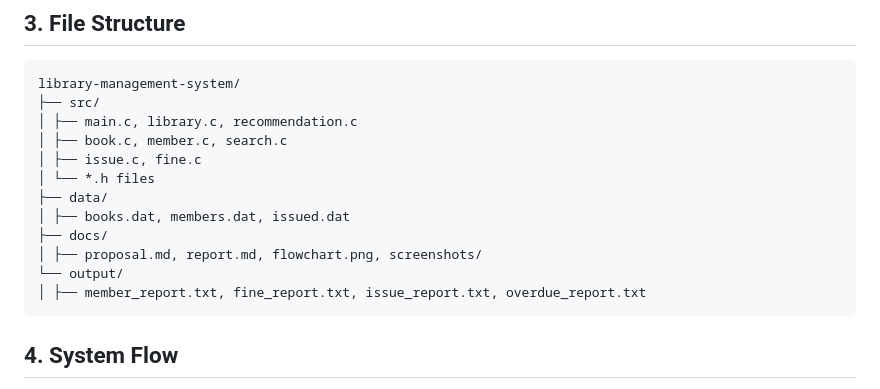
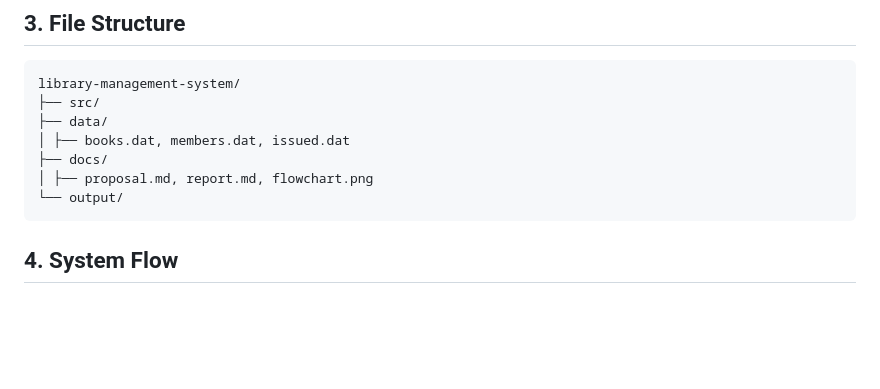
Before and after one commit to SaiArnav/library-management-system, a Markdown page: library-management-system/docs/report.md, the part around the change. Drawn GitHub-style; blank space fills up the shorter version.

````diff
--- a/library-management-system/docs/report.md
+++ b/library-management-system/docs/report.md
@@ -17,16 +17,11 @@ A console-based library management system written in C. It manages books, member
 ```
 library-management-system/
 ├── src/
-│ ├── main.c, library.c, recommendation.c
-│ ├── book.c, member.c, search.c
-│ ├── issue.c, fine.c
-│ └── *.h files
 ├── data/
 │ ├── books.dat, members.dat, issued.dat
 ├── docs/
-│ ├── proposal.md, report.md, flowchart.png, screenshots/
+│ ├── proposal.md, report.md, flowchart.png
 └── output/
-│ ├── member_report.txt, fine_report.txt, issue_report.txt, overdue_report.txt
 ```
 
 ## 4. System Flow
````
